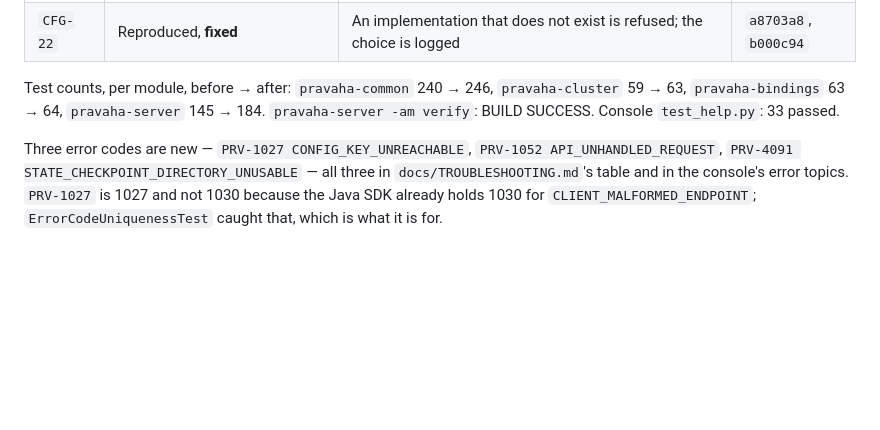
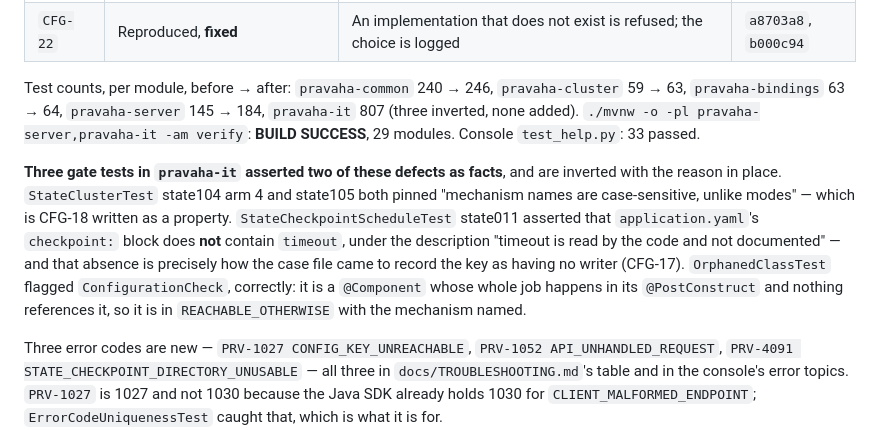
Before and after one commit to ajsinha/pravaha, a Markdown page: docs/qa/cfg-cluster-2026-09-19.md, the part around the change. GitHub-like rendering; blank space fills up the shorter version.

Commit message:
The running file records the pravaha-it inversions and the final counts
Three gate tests asserted two of these defects as facts and are inverted (StateClusterTest
state104/state105 for CFG-18, StateCheckpointScheduleTest state011 for CFG-17), and
OrphanedClassTest correctly flagged ConfigurationCheck as referenced by nothing -- which is what a
@Component whose whole job is its @PostConstruct should be.

29 modules, BUILD SUCCESS, pravaha-it 807.

```diff
--- a/docs/qa/cfg-cluster-2026-09-19.md
+++ b/docs/qa/cfg-cluster-2026-09-19.md
@@ -40,8 +40,19 @@ server, so an operator reads the sentence rather than Tomcat's.
 | `CFG-22` | Reproduced, **fixed** | An implementation that does not exist is refused; the choice is logged | `a8703a8`, `b000c94` |
 
 Test counts, per module, before → after: `pravaha-common` 240 → 246, `pravaha-cluster` 59 → 63,
-`pravaha-bindings` 63 → 64, `pravaha-server` 145 → 184. `pravaha-server -am verify`: BUILD SUCCESS.
+`pravaha-bindings` 63 → 64, `pravaha-server` 145 → 184, `pravaha-it` 807 (three inverted, none
+added). `./mvnw -o -pl pravaha-server,pravaha-it -am verify`: **BUILD SUCCESS**, 29 modules.
 Console `test_help.py`: 33 passed.
+
+**Three gate tests in `pravaha-it` asserted two of these defects as facts**, and are inverted with
+the reason in place. `StateClusterTest` state104 arm 4 and state105 both pinned "mechanism names
+are case-sensitive, unlike modes" — which is CFG-18 written as a property.
+`StateCheckpointScheduleTest` state011 asserted that `application.yaml`'s `checkpoint:` block does
+**not** contain `timeout`, under the description "timeout is read by the code and not documented"
+— and that absence is precisely how the case file came to record the key as having no writer
+(CFG-17). `OrphanedClassTest` flagged `ConfigurationCheck`, correctly: it is a `@Component` whose
+whole job happens in its `@PostConstruct` and nothing references it, so it is in
+`REACHABLE_OTHERWISE` with the mechanism named.
 
 Three error codes are new — `PRV-1027 CONFIG_KEY_UNREACHABLE`, `PRV-1052 API_UNHANDLED_REQUEST`,
 `PRV-4091 STATE_CHECKPOINT_DIRECTORY_UNUSABLE` — all three in `docs/TROUBLESHOOTING.md`'s table and
```
